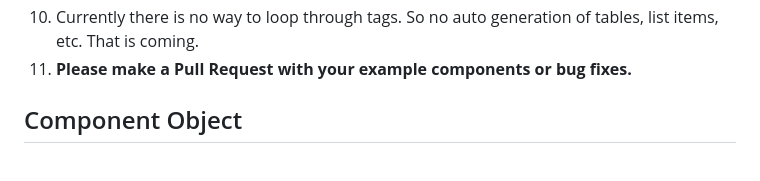
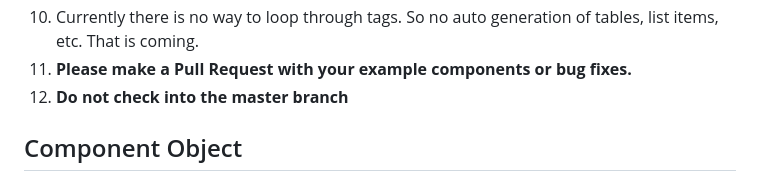
Before and after one commit to EvolvedWeb/evowc, a Markdown page: README.md, the part around the change. GitHub-like rendering.

Commit message:
Updating README to include Alpha Testing docs

```diff
--- a/README.md
+++ b/README.md
@@ -21,6 +21,7 @@ After you clone the repo:
 1. Try doing oddball things.
 1. Currently there is no way to loop through tags. So no auto generation of tables, list items, etc. That is coming.
 1. **Please make a Pull Request with your example components or bug fixes.**
+1. **Do not check into the master branch**
 
 ## Component Object
 
```
